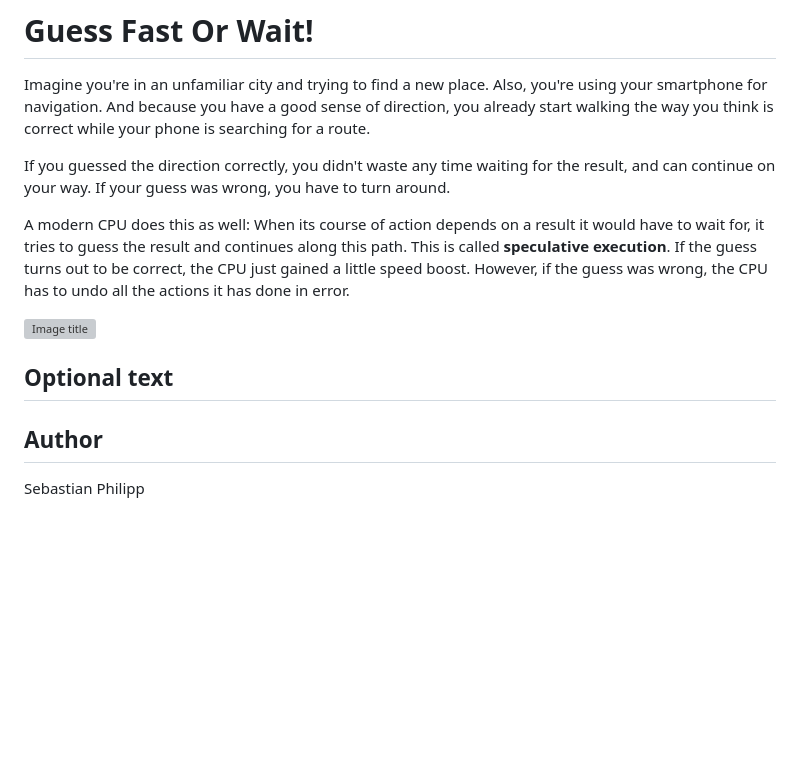
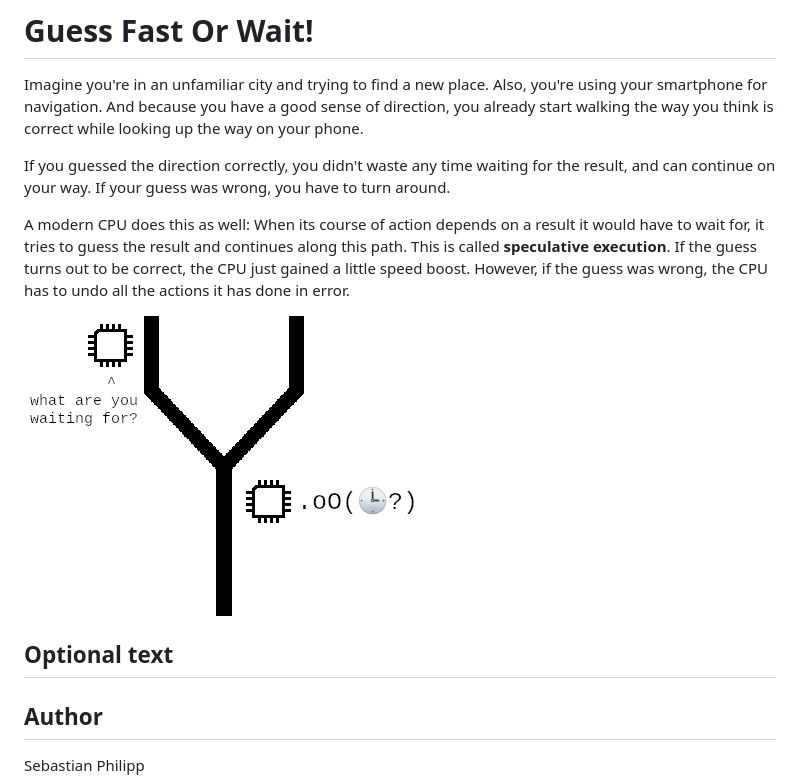
Before and after one commit to unibas-tilics/tilics, a Markdown page: articles/article-110-guess-fast-or-wait.md, the part around the change. Drawn GitHub-style; pictures changed too: images/image-110-guess-fast-or-wait.png (added); blank space fills up the shorter version; grey boxes are pictures that could not be loaded.

Commit message:
Refine article, add image

```diff
--- a/articles/article-110-guess-fast-or-wait.md
+++ b/articles/article-110-guess-fast-or-wait.md
@@ -6,7 +6,7 @@
 Imagine you're in an unfamiliar city and trying to find a new place.
 Also, you're using your smartphone for navigation.  And because you
 have a good sense of direction, you already start walking the way you
-think is correct while your phone is searching for a route.
+think is correct while looking up the way on your phone.
 
 If you guessed the direction correctly, you didn't waste any time
 waiting for the result, and can continue on your way.  If your guess
@@ -21,12 +21,11 @@ the actions it has done in error.
 <!-- END BODY -->
 
 
-![Image title](../images/image-1xx-guess-fast-or-wait.svg)
+![Image title](../images/image-110-guess-fast-or-wait.png)
 
 
 ## Optional text
 <!-- BEGIN OPTIONAL -->
-
 <!-- END OPTIONAL -->
 
 
```
